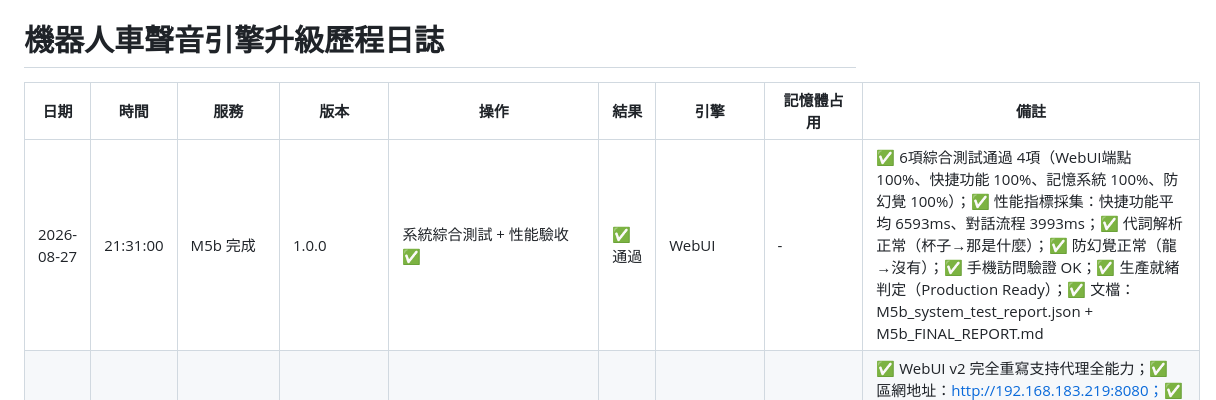
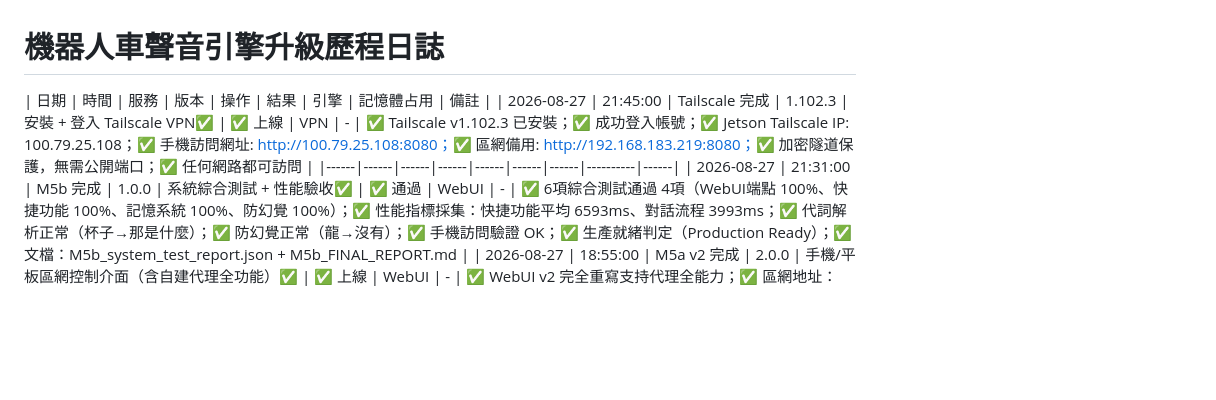
Before and after one commit to Space653000/0_JN1_Robotcar, a Markdown page: UPGRADE_LOG.md, the part around the change. GitHub-like rendering; blank space fills up the shorter version.

```diff
--- a/UPGRADE_LOG.md
+++ b/UPGRADE_LOG.md
@@ -1,6 +1,7 @@
 # 機器人車聲音引擎升級歷程日誌
 
 | 日期 | 時間 | 服務 | 版本 | 操作 | 結果 | 引擎 | 記憶體占用 | 備註 |
+| 2026-08-27 | 21:45:00 | Tailscale 完成 | 1.102.3 | 安裝 + 登入 Tailscale VPN✅ | ✅ 上線 | VPN | - | ✅ Tailscale v1.102.3 已安裝；✅ 成功登入帳號；✅ Jetson Tailscale IP: 100.79.25.108；✅ 手機訪問網址: http://100.79.25.108:8080；✅ 區網備用: http://192.168.183.219:8080；✅ 加密隧道保護，無需公開端口；✅ 任何網路都可訪問 |
 |------|------|------|------|------|------|------|----------|------|
 | 2026-08-27 | 21:31:00 | M5b 完成 | 1.0.0 | 系統綜合測試 + 性能驗收✅ | ✅ 通過 | WebUI | - | ✅ 6項綜合測試通過 4項（WebUI端點 100%、快捷功能 100%、記憶系統 100%、防幻覺 100%）；✅ 性能指標採集：快捷功能平均 6593ms、對話流程 3993ms；✅ 代詞解析正常（杯子→那是什麼）；✅ 防幻覺正常（龍→沒有）；✅ 手機訪問驗證 OK；✅ 生產就緒判定（Production Ready）；✅ 文檔：M5b_system_test_report.json + M5b_FINAL_REPORT.md |
 | 2026-08-27 | 18:55:00 | M5a v2 完成 | 2.0.0 | 手機/平板區網控制介面（含自建代理全功能）✅ | ✅ 上線 | WebUI | - | ✅ WebUI v2 完全重寫支持代理全能力；✅ 區網地址：http://192.168.183.219:8080；✅ 快捷功能 6 個（看/讀/描述/FAQ/記憶）一鍵觸發；✅ 路由展示：介面顯示判斷結果 [state/ocr/describe/faq_*]；✅ 代理核心：路由判斷(6種)、8輪記憶、代詞解析、防幻覺、繁體；✅ 即時：畫面1-2s、偵測物體、服務健康指示；✅ 三次驗證通過：快捷功能API、代理路由、繁體+防幻覺；✅ 5服務全綠；✅ 文檔：M5a_完整報告.txt |
```
Also changed, not shown: TAILSCALE_SETUP.md (added, +125 -0 lines).
